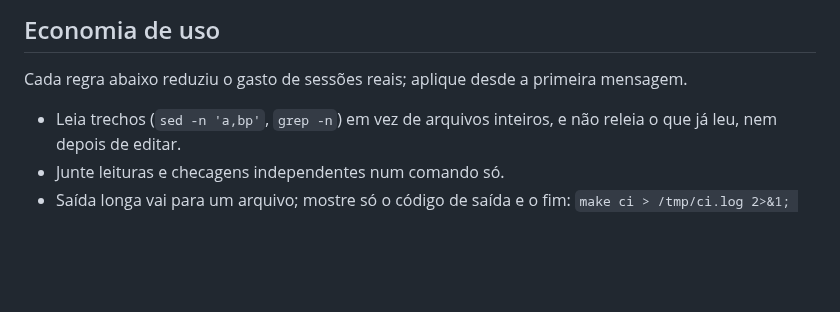
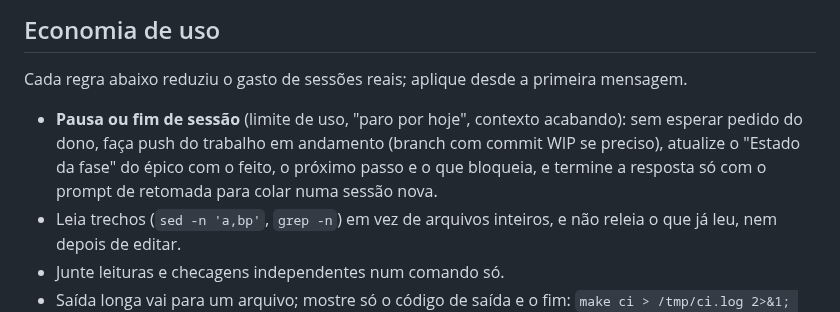
Before and after one commit to fabiodrneles/sdd-kit, a Markdown page: CLAUDE.md, the part around the change. Rendered like a GitHub page; blank space fills up the shorter version.

Commit message:
docs: always leave a handoff and a resume prompt when a session pauses
Co-Authored-By: Claude Opus 5.5 <noreply@anthropic.com>
Claude-Session: https://claude.ai/code/session_01NUeiMNVeqCgoBoqZwzbHao

```diff
--- a/CLAUDE.md
+++ b/CLAUDE.md
@@ -49,6 +49,7 @@ Numa sessão na web, o hook `.claude/hooks/session-start.sh` instala o shellchec
 
 Cada regra abaixo reduziu o gasto de sessões reais; aplique desde a primeira mensagem.
 
+- **Pausa ou fim de sessão** (limite de uso, "paro por hoje", contexto acabando): sem esperar pedido do dono, faça push do trabalho em andamento (branch com commit WIP se preciso), atualize o "Estado da fase" do épico com o feito, o próximo passo e o que bloqueia, e termine a resposta só com o prompt de retomada para colar numa sessão nova.
 - Leia trechos (`sed -n 'a,bp'`, `grep -n`) em vez de arquivos inteiros, e não releia o que já leu, nem depois de editar.
 - Junte leituras e checagens independentes num comando só.
 - Saída longa vai para um arquivo; mostre só o código de saída e o fim: `make ci > /tmp/ci.log 2>&1; echo "exit $?"; tail -n 3 /tmp/ci.log`.
```
Also changed, not shown: template/common/CLAUDE.md (+1 -0 lines).
